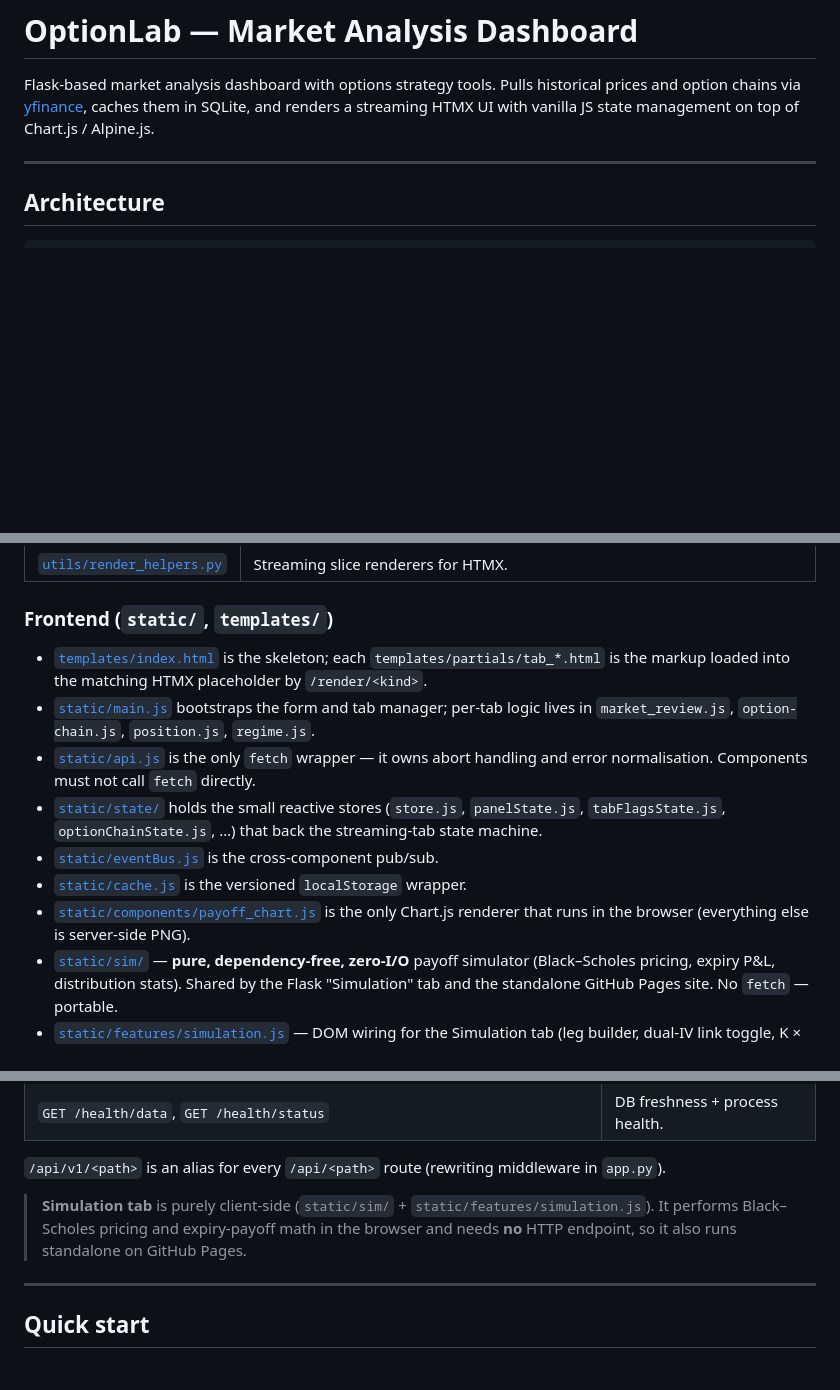
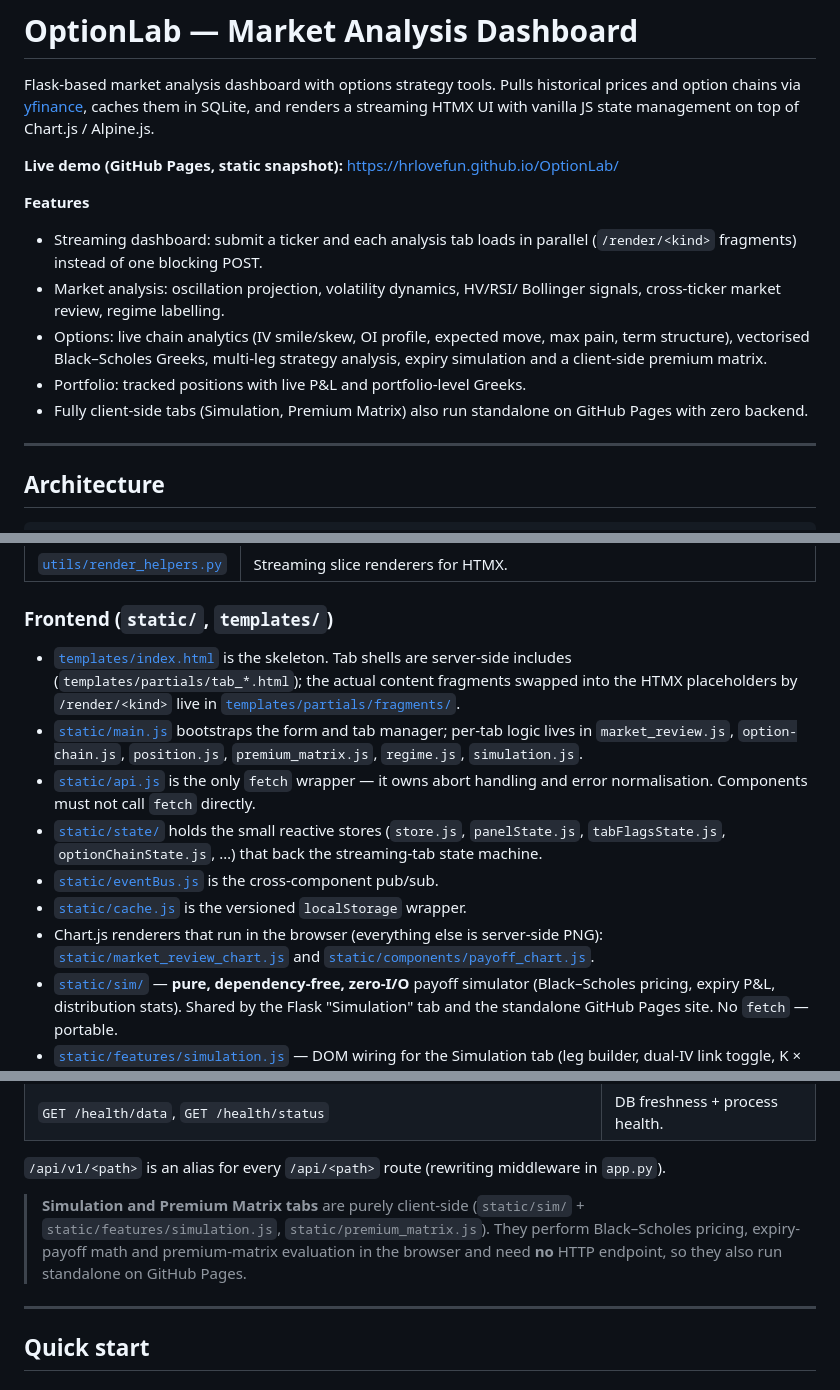
Before and after one commit to HRLoveFun/OptionLab, a Markdown page: README.md, 3 parts joined by grey strips. GitHub-like rendering; blank space fills up the shorter version.

Commit message:
docs(readme): 更新功能列表与架构说明

```diff
--- a/README.md
+++ b/README.md
@@ -4,6 +4,21 @@ Flask-based market analysis dashboard with options strategy tools.
 Pulls historical prices and option chains via [yfinance](https://github.com/ranaroussi/yfinance),
 caches them in SQLite, and renders a streaming HTMX UI with vanilla JS state
 management on top of Chart.js / Alpine.js.
+
+**Live demo (GitHub Pages, static snapshot):** <https://hrlovefun.github.io/OptionLab/>
+
+**Features**
+
+- Streaming dashboard: submit a ticker and each analysis tab loads in
+  parallel (`/render/<kind>` fragments) instead of one blocking POST.
+- Market analysis: oscillation projection, volatility dynamics, HV/RSI/
+  Bollinger signals, cross-ticker market review, regime labelling.
+- Options: live chain analytics (IV smile/skew, OI profile, expected move,
+  max pain, term structure), vectorised Black–Scholes Greeks, multi-leg
+  strategy analysis, expiry simulation and a client-side premium matrix.
+- Portfolio: tracked positions with live P&L and portfolio-level Greeks.
+- Fully client-side tabs (Simulation, Premium Matrix) also run standalone
+  on GitHub Pages with zero backend.
 
 ---
 
@@ -205,12 +220,13 @@ Packaged by business domain; each package exposes a `facade.py` entry point.
 
 ### Frontend (`static/`, `templates/`)
 
-- [`templates/index.html`](templates/index.html) is the skeleton; each
-  `templates/partials/tab_*.html` is the markup loaded into the matching
-  HTMX placeholder by `/render/<kind>`.
+- [`templates/index.html`](templates/index.html) is the skeleton. Tab shells
+  are server-side includes (`templates/partials/tab_*.html`); the actual
+  content fragments swapped into the HTMX placeholders by `/render/<kind>`
+  live in [`templates/partials/fragments/`](templates/partials/fragments/).
 - [`static/main.js`](static/main.js) bootstraps the form and tab manager;
   per-tab logic lives in `market_review.js`, `option-chain.js`,
-  `position.js`, `regime.js`.
+  `position.js`, `premium_matrix.js`, `regime.js`, `simulation.js`.
 - [`static/api.js`](static/api.js) is the only `fetch` wrapper — it owns
   abort handling and error normalisation. Components must not call `fetch`
   directly.
@@ -219,9 +235,9 @@ Packaged by business domain; each package exposes a `facade.py` entry point.
   …) that back the streaming-tab state machine.
 - [`static/eventBus.js`](static/eventBus.js) is the cross-component pub/sub.
 - [`static/cache.js`](static/cache.js) is the versioned `localStorage` wrapper.
-- [`static/components/payoff_chart.js`](static/components/payoff_chart.js) is
-  the only Chart.js renderer that runs in the browser (everything else is
-  server-side PNG).
+- Chart.js renderers that run in the browser (everything else is
+  server-side PNG): [`static/market_review_chart.js`](static/market_review_chart.js)
+  and [`static/components/payoff_chart.js`](static/components/payoff_chart.js).
 - [`static/sim/`](static/sim/) — **pure, dependency-free, zero-I/O** payoff
   simulator (Black–Scholes pricing, expiry P&L, distribution stats). Shared by the
   Flask "Simulation" tab and the standalone GitHub Pages site. No `fetch` — portable.
@@ -265,9 +281,11 @@ Repo-maintenance helpers, all standalone:
 `/api/v1/<path>` is an alias for every `/api/<path>` route (rewriting
 middleware in `app.py`).
 
-> **Simulation tab** is purely client-side (`static/sim/` + `static/features/simulation.js`).
-> It performs Black–Scholes pricing and expiry-payoff math in the browser and needs **no**
-> HTTP endpoint, so it also runs standalone on GitHub Pages.
+> **Simulation and Premium Matrix tabs** are purely client-side
+> (`static/sim/` + `static/features/simulation.js`, `static/premium_matrix.js`).
+> They perform Black–Scholes pricing, expiry-payoff math and premium-matrix
+> evaluation in the browser and need **no** HTTP endpoint, so they also run
+> standalone on GitHub Pages.
 
 ---
 
```
Also changed, not shown: other parts of README.md (+2 -2 lines).
